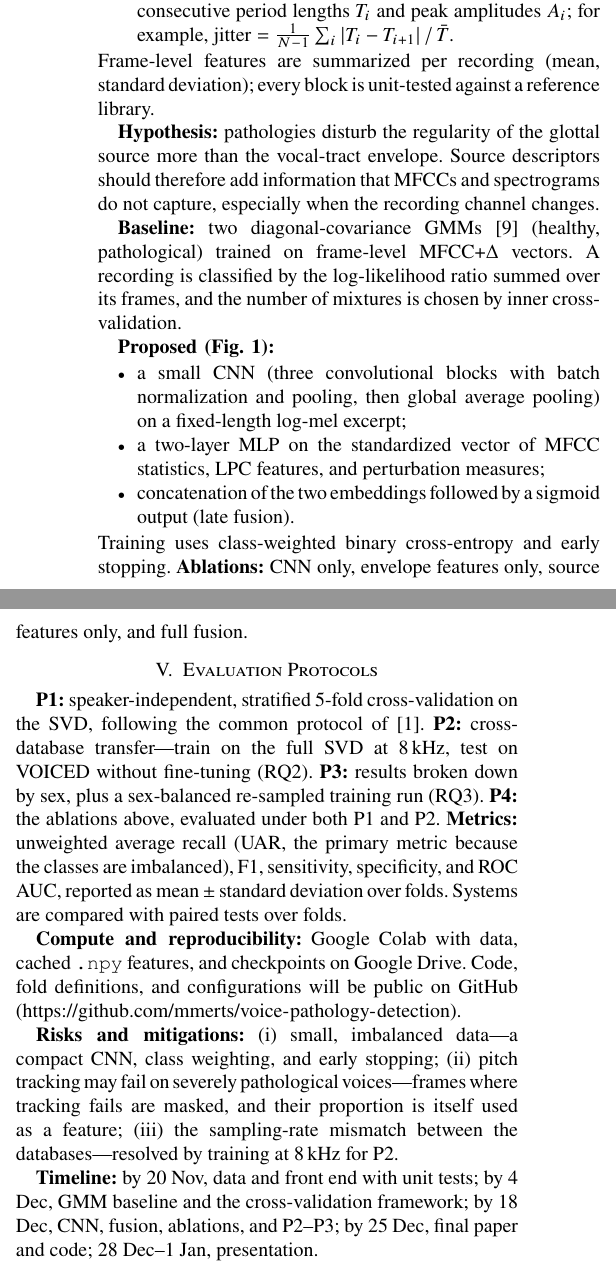
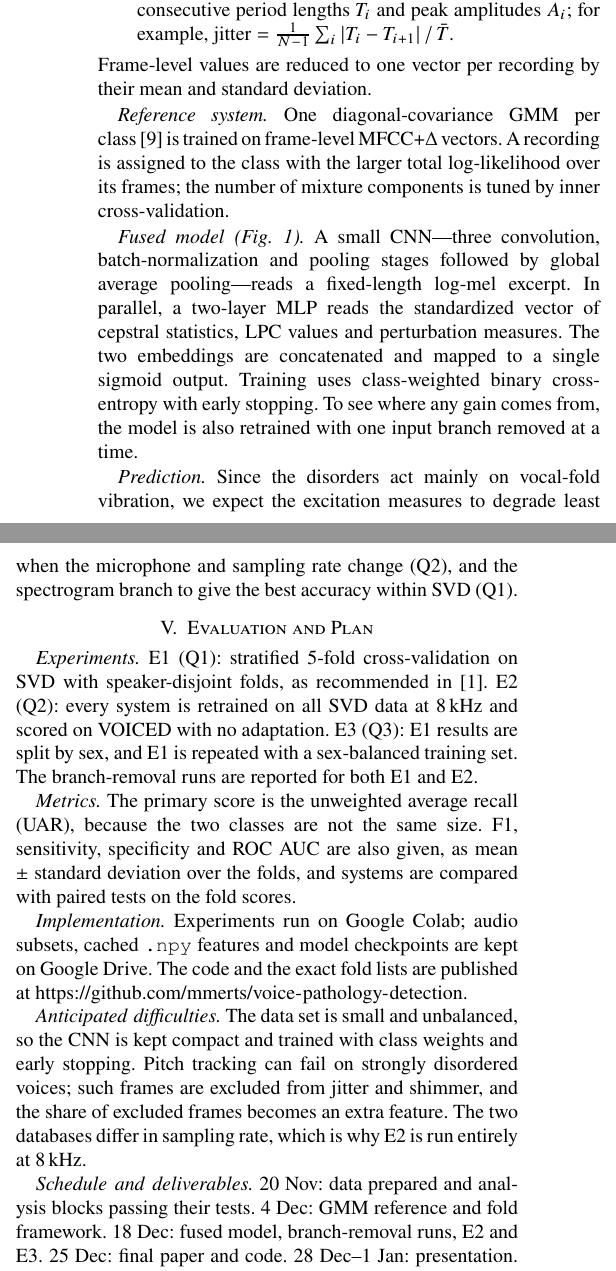
Before and after one commit to mmerts/voice-pathology-detection, a LaTeX paper (docs/proposal/proposal.tex): two parts of the columns of page 2 of 2, joined at a grey line, cut so that both start at the same text. Compiled offline with pdfLaTeX.

Commit message:
Reword proposal motivation, questions, methods and plan
Rewrite the research questions, method labels, evaluation section and
deliverables in our own wording; keep the method heading on the same page
as its items.

```diff
--- a/docs/proposal/proposal.tex
+++ b/docs/proposal/proposal.tex
@@ -66,36 +65,32 @@ VOICED & 58 / 150 rec. & 8\,kHz & external test \\
-\item \emph{Source/perturbation} (L8): F0 is estimated by autocorrelation. Local jitter and shimmer are computed from consecutive period lengths $T_i$ and peak amplitudes $A_i$; for example, $\text{jitter}=\frac{1}{N-1}\sum_i|T_i-T_{i+1}|\,/\,\bar{T}$.
+\item \emph{Spectral analysis} (L6, L9): pre-emphasis, 25\,ms Hamming-windowed frames with a 10\,ms hop, and an FFT, followed by a 40-band mel filterbank, logarithm, and DCT-II. This gives 13 MFCCs plus $\Delta$ coefficients; the same filterbank output without the DCT is the log-mel spectrogram used by the CNN.
+\item \emph{Linear prediction} (L7): order-16 LPC with the autocorrelation method and the Levinson--Durbin recursion~\cite{makhoul1975}. From it, the first three formants and their bandwidths (polynomial roots) are derived. Inverse filtering gives the prediction residual $e[n]=s[n]-\sum_{k=1}^{p}a_k\,s[n-k]$, an estimate of the excitation. Its normalized energy and kurtosis are computed.
+\item \emph{Pitch and perturbation} (L8): F0 is estimated by autocorrelation. Local jitter and shimmer are computed from consecutive period lengths $T_i$ and peak amplitudes $A_i$; for example, $\text{jitter}=\frac{1}{N-1}\sum_i|T_i-T_{i+1}|\,/\,\bar{T}$.
 \end{itemize}
-Frame-level features are summarized per recording (mean, standard deviation); every block is unit-tested against a reference library.
+Frame-level values are reduced to one vector per recording by their mean and standard deviation.
 
 \begin{figure}[t]
 \centering
 \includegraphics[width=\columnwidth]{fig_pipeline.png}
-\caption{Pipeline. Blue: classical analysis implemented from scratch (lecture numbers in brackets). Orange: learned models.}
+\caption{Pipeline. Blue: signal analysis coded by hand (lecture numbers in brackets). Orange: trained models.}
 \label{fig:pipeline}
 \end{figure}
 
-\textbf{Hypothesis:} pathologies disturb the regularity of the glottal source more than the vocal-tract envelope. Source descriptors should therefore add information that MFCCs and spectrograms do not capture, especially when the recording channel changes.
+\textit{Reference system.} One diagonal-covariance GMM per class~\cite{reynolds1995} is trained on frame-level MFCC+$\Delta$ vectors. A recording is assigned to the class with the larger total log-likelihood over its frames; the number of mixture components is tuned by inner cross-validation.
 
-\textbf{Baseline:} two diagonal-covariance GMMs~\cite{reynolds1995} (healthy, pathological) trained on frame-level MFCC+$\Delta$ vectors. A recording is classified by the log-likelihood ratio summed over its frames, and the number of mixtures is chosen by inner cross-validation.
+\textit{Fused model (Fig.~\ref{fig:pipeline}).} A small CNN---three convolution, batch-normalization and pooling stages followed by global average pooling---reads a fixed-length log-mel excerpt. In parallel, a two-layer MLP reads the standardized vector of cepstral statistics, LPC values and perturbation measures. The two embeddings are concatenated and mapped to a single sigmoid output. Training uses class-weighted binary cross-entropy with early stopping. To see where any gain comes from, the model is also retrained with one input branch removed at a time.
 
-\textbf{Proposed (Fig.~\ref{fig:pipeline}):}
-\begin{itemize}
-\item a small CNN (three convolutional blocks with batch normalization and pooling, then global average pooling) on a fixed-length log-mel excerpt;
-\item a two-layer MLP on the standardized vector of MFCC statistics, LPC features, and perturbation measures;
-\item concatenation of the two embeddings followed by a sigmoid output (late fusion).
-\end{itemize}
-Training uses class-weighted binary cross-entropy and early stopping. \textbf{Ablations:} CNN only, envelope features only, source features only, and full fusion.
+\textit{Prediction.} Since the disorders act mainly on vocal-fold vibration, we expect the excitation measures to degrade least when the microphone and sampling rate change (Q2), and the spectrogram branch to give the best accuracy within SVD (Q1).
 
-\section{Evaluation Protocols}
-\textbf{P1:} speaker-independent, stratified 5-fold cross-validation on the SVD, following the common protocol of~\cite{huckvale2021}. \textbf{P2:} cross-database transfer---train on the full SVD at 8\,kHz, test on VOICED without fine-tuning (RQ2). \textbf{P3:} results broken down by sex, plus a sex-balanced re-sampled training run (RQ3). \textbf{P4:} the ablations above, evaluated under both P1 and P2. \textbf{Metrics:} unweighted average recall (UAR, the primary metric because the classes are imbalanced), F1, sensitivity, specificity, and ROC AUC, reported as mean $\pm$ standard deviation over folds. Systems are compared with paired tests over folds.
+\section{Evaluation and Plan}
+\textit{Experiments.} E1 (Q1): stratified 5-fold cross-validation on SVD with speaker-disjoint folds, as recommended in~\cite{huckvale2021}. E2 (Q2): every system is retrained on all SVD data at 8\,kHz and scored on VOICED with no adaptation. E3 (Q3): E1 results are split by sex, and E1 is repeated with a sex-balanced training set. The branch-removal runs are reported for both E1 and E2.
 
-\textbf{Compute and reproducibility:} Google Colab with data, cached \texttt{.npy} features, and checkpoints on Google Drive. Code, fold definitions, and configurations will be public on GitHub (\url{https://github.com/mmerts/voice-pathology-detection}).
+\textit{Metrics.} The primary score is the unweighted average recall (UAR), because the two classes are not the same size. F1, sensitivity, specificity and ROC AUC are also given, as mean $\pm$ standard deviation over the folds, and systems are compared with paired tests on the fold scores.
 
-\textbf{Risks and mitigations:} (i)~small, imbalanced data---a compact CNN, class weighting, and early stopping; (ii)~pitch tracking may fail on severely pathological voices---frames where tracking fails are masked, and their proportion is itself used as a feature; (iii)~the sampling-rate mismatch between the databases---resolved by training at 8\,kHz for P2.
+\textit{Implementation.} Experiments run on Google Colab; audio subsets, cached \texttt{.npy} features and model checkpoints are kept on Google Drive. The code and the exact fold lists are published at \url{https://github.com/mmerts/voice-pathology-detection}.
 
-\textbf{Timeline:} by 20 Nov, data and front end with unit tests; by 4 Dec, GMM baseline and the cross-validation framework; by 18 Dec, CNN, fusion, ablations, and P2--P3; by 25 Dec, final paper and code; 28 Dec--1 Jan, presentation.
+\textit{Anticipated difficulties.} The data set is small and unbalanced, so the CNN is kept compact and trained with class weights and early stopping. Pitch tracking can fail on strongly disordered voices; such frames are excluded from jitter and shimmer, and the share of excluded frames becomes an extra feature. The two databases differ in sampling rate, which is why E2 is run entirely at 8\,kHz.
 
-\textbf{Expected outcomes:} a reproducible, speaker-independent comparison of classical, learned, and fused features; an estimate of how much accuracy survives a change of database; and evidence on whether source descriptors add information beyond envelope and CNN features.
+\textit{Schedule and deliverables.} 20 Nov: data prepared and analysis blocks passing their tests. 4 Dec: GMM reference and fold framework. 18 Dec: fused model, branch-removal runs, E2 and E3. 25 Dec: final paper and code. 28 Dec--1 Jan: presentation. The final report will contain one table comparing the reference system, each single branch and the fused model under E1 and E2, which answers Q1--Q3 directly.
 
 \begin{thebibliography}{9}
 \bibitem{huckvale2021}
```
Also changed, not shown: docs/proposal/proposal.pdf, docs/proposal/proposal.tex (13 more changed lines).
